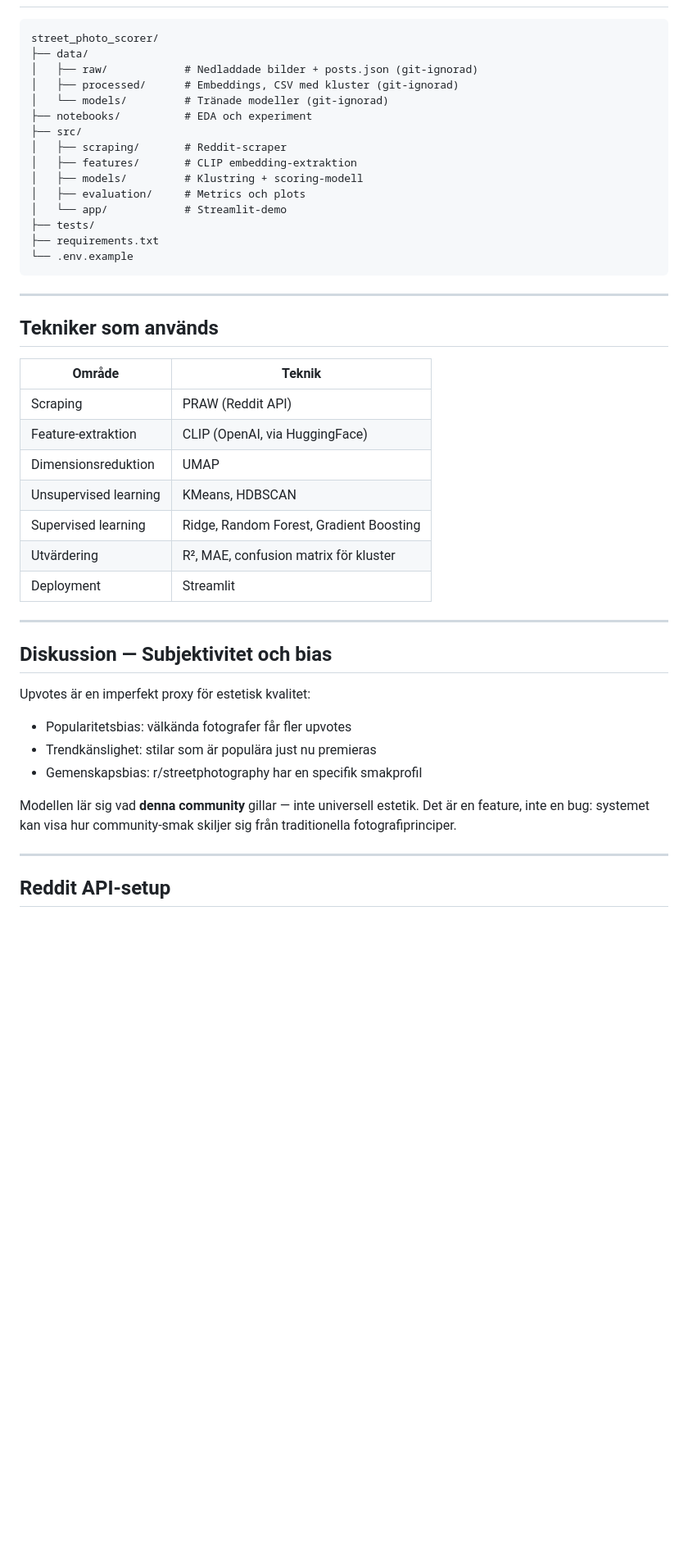
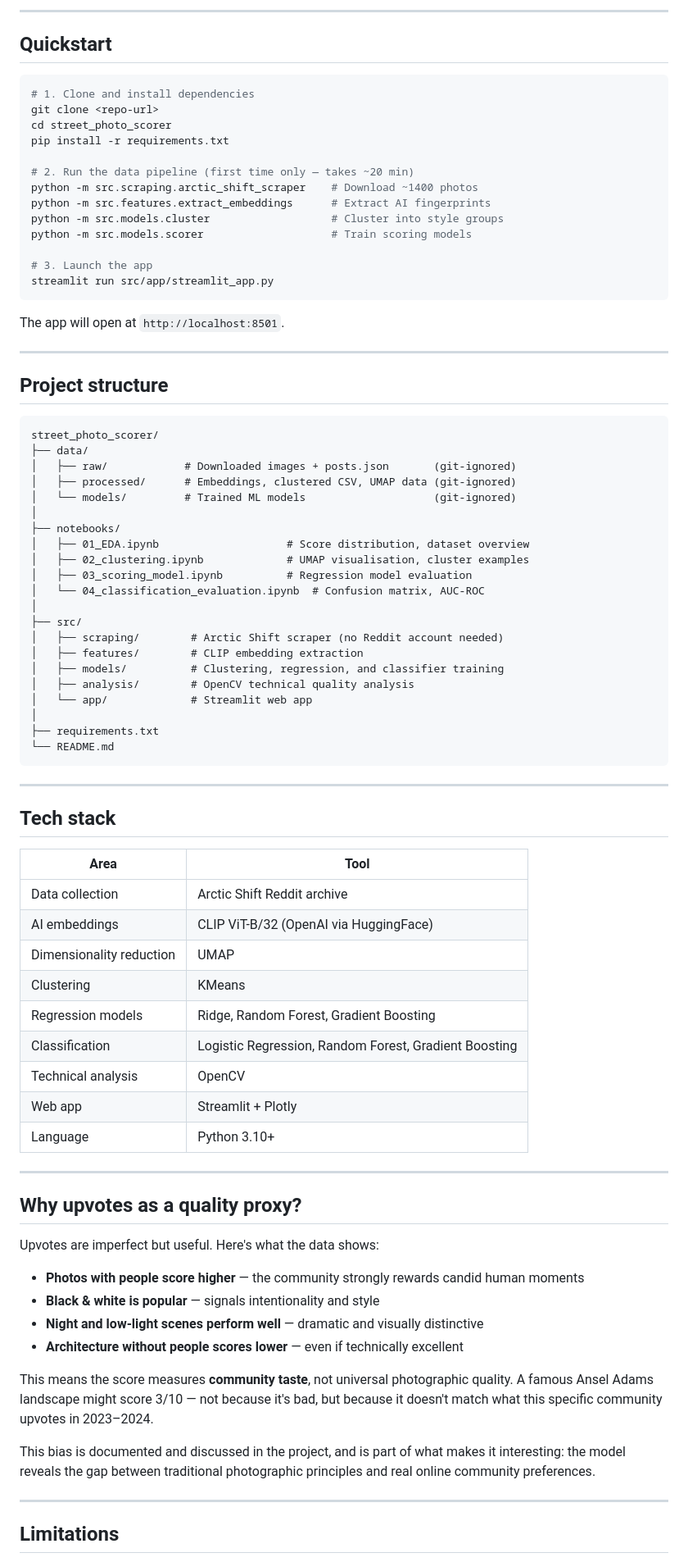
Before and after one commit to Aeontonn/street_photo_scorer, a Markdown page: README.md, the part around one of its changes. Shown at 82% size. Rendered like a GitHub page; blank space fills up the shorter version.

Commit message:
updated README.md to better explain product and use

````diff
--- a/README.md
+++ b/README.md
@@ -69,48 +69,85 @@ streamlit run src/app/streamlit_app.py
+---
+
+## Quickstart
+
+```bash
+# 1. Clone and install dependencies
+git clone <repo-url>
+cd street_photo_scorer
+pip install -r requirements.txt
+
+# 2. Run the data pipeline (first time only — takes ~20 min)
+python -m src.scraping.arctic_shift_scraper    # Download ~1400 photos
+python -m src.features.extract_embeddings      # Extract AI fingerprints
+python -m src.models.cluster                   # Cluster into style groups
+python -m src.models.scorer                    # Train scoring models
+
+# 3. Launch the app
+streamlit run src/app/streamlit_app.py
+```
+
+The app will open at `http://localhost:8501`.
+
+---
+
+## Project structure
 
 ```
 street_photo_scorer/
 ├── data/
-│   ├── raw/            # Nedladdade bilder + posts.json (git-ignorad)
-│   ├── processed/      # Embeddings, CSV med kluster (git-ignorad)
-│   └── models/         # Tränade modeller (git-ignorad)
-├── notebooks/          # EDA och experiment
+│   ├── raw/            # Downloaded images + posts.json       (git-ignored)
+│   ├── processed/      # Embeddings, clustered CSV, UMAP data (git-ignored)
+│   └── models/         # Trained ML models                    (git-ignored)
+│
+├── notebooks/
+│   ├── 01_EDA.ipynb                    # Score distribution, dataset overview
+│   ├── 02_clustering.ipynb             # UMAP visualisation, cluster examples
+│   ├── 03_scoring_model.ipynb          # Regression model evaluation
+│   └── 04_classification_evaluation.ipynb  # Confusion matrix, AUC-ROC
+│
 ├── src/
-│   ├── scraping/       # Reddit-scraper
-│   ├── features/       # CLIP embedding-extraktion
-│   ├── models/         # Klustring + scoring-modell
-│   ├── evaluation/     # Metrics och plots
-│   └── app/            # Streamlit-demo
-├── tests/
+│   ├── scraping/        # Arctic Shift scraper (no Reddit account needed)
+│   ├── features/        # CLIP embedding extraction
+│   ├── models/          # Clustering, regression, and classifier training
+│   ├── analysis/        # OpenCV technical quality analysis
+│   └── app/             # Streamlit web app
+│
 ├── requirements.txt
-└── .env.example
+└── README.md
 ```
 
 ---
 
-## Tekniker som används
+## Tech stack
 
-| Område | Teknik |
+| Area | Tool |
 |---|---|
-| Scraping | PRAW (Reddit API) |
-| Feature-extraktion | CLIP (OpenAI, via HuggingFace) |
-| Dimensionsreduktion | UMAP |
-| Unsupervised learning | KMeans, HDBSCAN |
-| Supervised learning | Ridge, Random Forest, Gradient Boosting |
-| Utvärdering | R², MAE, confusion matrix för kluster |
-| Deployment | Streamlit |
+| Data collection | Arctic Shift Reddit archive |
+| AI embeddings | CLIP ViT-B/32 (OpenAI via HuggingFace) |
+| Dimensionality reduction | UMAP |
+| Clustering | KMeans |
+| Regression models | Ridge, Random Forest, Gradient Boosting |
+| Classification | Logistic Regression, Random Forest, Gradient Boosting |
+| Technical analysis | OpenCV |
+| Web app | Streamlit + Plotly |
+| Language | Python 3.10+ |
 
 ---
 
-## Diskussion — Subjektivitet och bias
+## Why upvotes as a quality proxy?
 
-Upvotes är en imperfekt proxy för estetisk kvalitet:
-- Popularitetsbias: välkända fotografer får fler upvotes
-- Trendkänslighet: stilar som är populära just nu premieras
-- Gemenskapsbias: r/streetphotography har en specifik smakprofil
+Upvotes are imperfect but useful. Here's what the data shows:
 
-Modellen lär sig vad **denna community** gillar — inte universell estetik. Det är en feature, inte en bug: systemet kan visa hur community-smak skiljer sig från traditionella fotografiprinciper.
+- **Photos with people score higher** — the community strongly rewards candid human moments
+- **Black & white is popular** — signals intentionality and style
+- **Night and low-light scenes perform well** — dramatic and visually distinctive
+- **Architecture without people scores lower** — even if technically excellent
+
+This means the score measures **community taste**, not universal photographic quality. A famous Ansel Adams landscape might score 3/10 — not because it's bad, but because it doesn't match what this specific community upvotes in 2023–2024.
+
+This bias is documented and discussed in the project, and is part of what makes it interesting: the model reveals the gap between traditional photographic principles and real online community preferences.
 
 ---
 
-## Reddit API-setup
+## Limitations
 
````
Also changed, not shown: other parts of README.md (+56 -55 lines).
